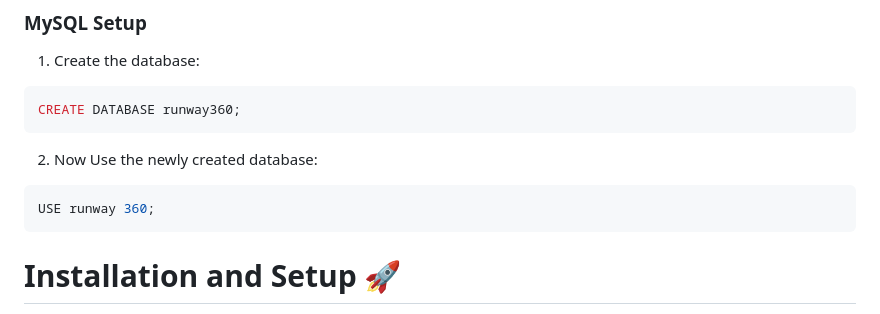
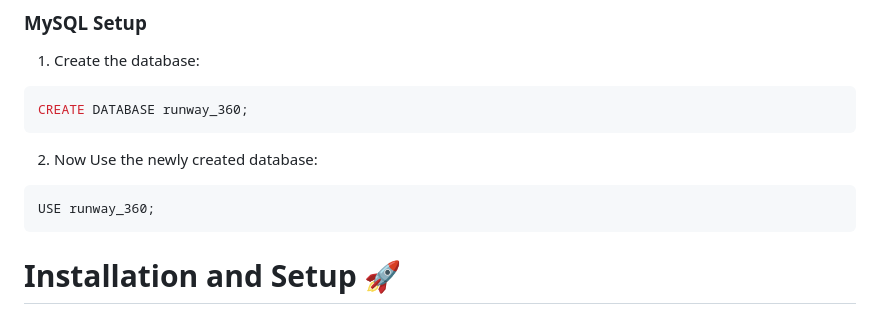
Before and after one commit to I-am-scum/Runway360, a Markdown page: README.md, the part around the change. Drawn GitHub-style.

````diff
--- a/README.md
+++ b/README.md
@@ -147,11 +147,11 @@ demo/
 ### MySQL Setup
 1. Create the database:
 ```sql
-CREATE DATABASE runway360;
+CREATE DATABASE runway_360;
 ```
 2. Now Use the newly created database:
 ```sql
-USE runway 360;
+USE runway_360;
 ```
 
 # Installation and Setup 🚀
````
